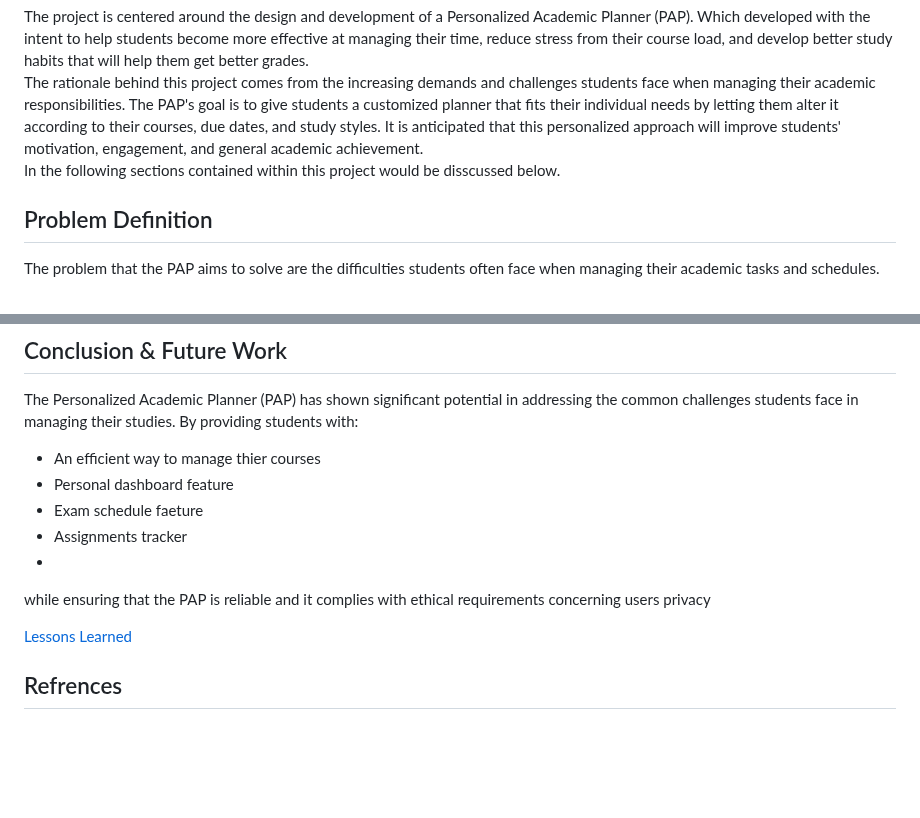
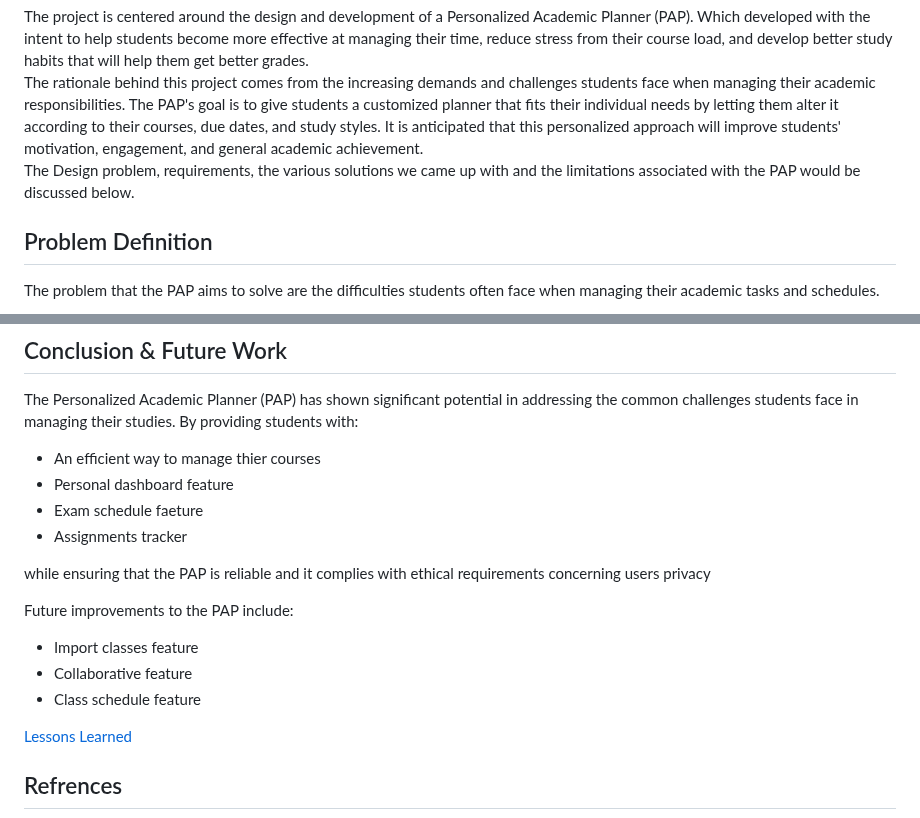
Before and after one commit to ENSE374-F23/group5_proj, a Markdown page: README.md, 2 parts joined by grey strips. Drawn GitHub-style; blank space fills up the shorter version.

```diff
--- a/README.md
+++ b/README.md
@@ -10,7 +10,7 @@
 
 The project is centered around the design and development of a Personalized Academic Planner (PAP). Which developed with the intent to help students become more effective at managing their time, reduce stress from their course load, and develop better study habits that will help them get better grades.
 The rationale behind this project comes from the increasing demands and challenges students face when managing their academic responsibilities. The PAP's goal is to give students a customized planner that fits their individual needs by letting them alter it according to their courses, due dates, and study styles. It is anticipated that this personalized approach will improve students' motivation, engagement, and general academic achievement.
-In the following sections contained within this project would be disscussed below.
+The Design problem, requirements, the various solutions we came up with and the limitations associated with the PAP would be discussed below.
 
 ## Problem Definition
 
@@ -80,8 +82,14 @@ The Personalized Academic Planner (PAP) has shown significant potential in addre
 - Personal dashboard feature
 - Exam schedule faeture
 - Assignments tracker
--
+
 while ensuring that the PAP is reliable and it complies with ethical requirements concerning users privacy
+
+Future improvements to the PAP include:
+
+- Import classes feature
+- Collaborative feature
+- Class schedule feature
 
 [Lessons Learned](https://github.com/ENSE374-F23/group5_proj/blob/main/Documents/Lessons%20Learned%20Report.docx)
 
```
Also changed, not shown: other parts of README.md (+2 -5 lines).
